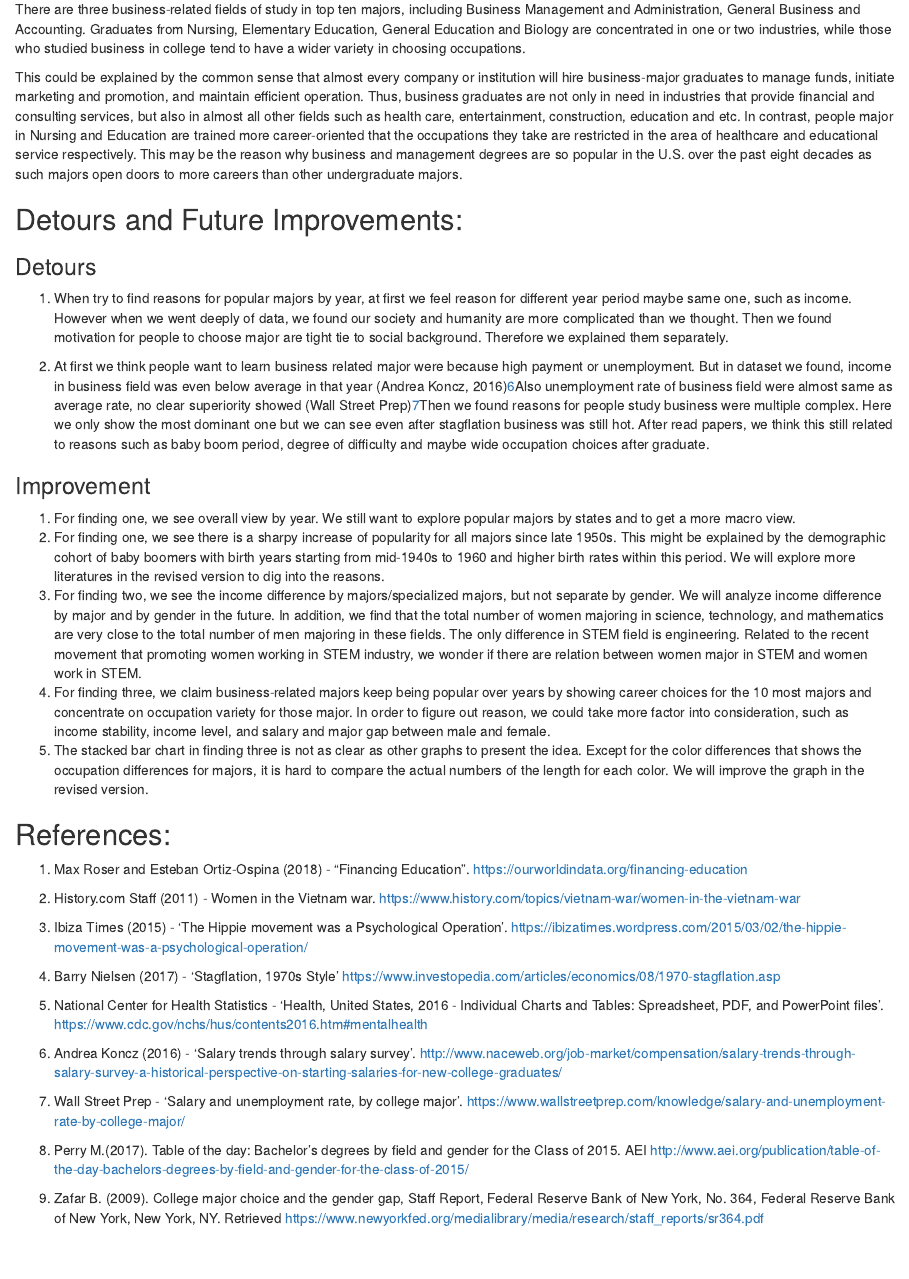
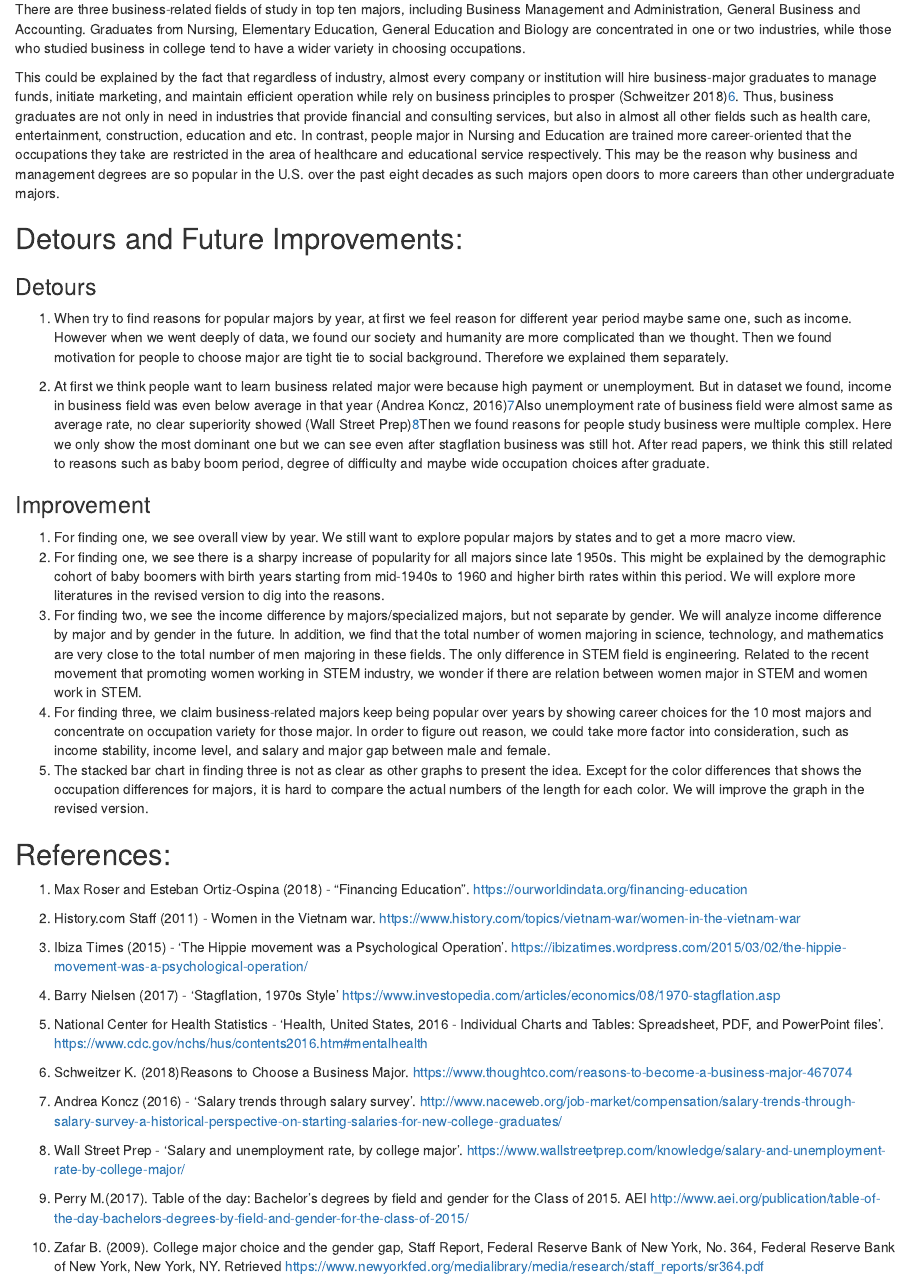
Before and after one commit to YingjieYu/Data-Visualization, an R Markdown document (Team_Proj_First_Version.Rmd): the page in a window 1100 px wide, from 11010 px down. Rendered offline with R 4.5, knitr and Pandoc, with nearby package versions; some code elsewhere in the file could not run offline; common packages that the code uses without loading them are loaded.

Commit message:
Update Team_Proj_First_Version.Rmd

```diff
--- a/Team_Proj_First_Version.Rmd
+++ b/Team_Proj_First_Version.Rmd
@@ -157,13 +157,13 @@ tmp <- merge(tmp,occupation, by  = 'occupation_code')%>%filter(occupation_code>0
 ### 3.4 Reasoning
 There are three business-related fields of study in top ten majors, including Business Management and Administration, General Business and Accounting. Graduates from Nursing, Elementary Education, General Education and Biology are concentrated in one or two industries, while those who studied business in college tend to have a wider variety in choosing occupations.
 
-This could be explained by the common sense that almost every company or institution will hire business-major graduates to manage funds, initiate marketing and promotion, and maintain efficient operation. Thus, business graduates are not only in need in industries that provide financial and consulting services, but also in almost all other fields such as health care, entertainment, construction, education and etc. In contrast, people major in Nursing and Education are trained more career-oriented that the occupations they take are restricted in the area of healthcare and educational service respectively. This may be the reason why business and management degrees are so popular in the U.S. over the past eight decades as such majors open doors to more careers than other undergraduate majors.
+This could be explained by the fact that regardless of industry, almost every company or institution will hire business-major graduates to manage funds, initiate marketing, and maintain efficient operation while rely on business principles to prosper (Schweitzer 2018)[6](https://www.thoughtco.com/reasons-to-become-a-business-major-467074). Thus, business graduates are not only in need in industries that provide financial and consulting services, but also in almost all other fields such as health care, entertainment, construction, education and etc. In contrast, people major in Nursing and Education are trained more career-oriented that the occupations they take are restricted in the area of healthcare and educational service respectively. This may be the reason why business and management degrees are so popular in the U.S. over the past eight decades as such majors open doors to more careers than other undergraduate majors.
 
 ## Detours and Future Improvements:
 ### Detours
 1. When try to find reasons for popular majors by year, at first we feel reason for different year period maybe same one, such as income. However when we went deeply of data, we found our society and humanity are more complicated than we thought. Then we found motivation for people to choose major are tight tie to social background. Therefore we explained them separately.
 
-2. At first we think people want to learn business related major were because high payment or unemployment. But in dataset we found, income in business field was even below average in that year (Andrea Koncz, 2016)[6](https://www.wallstreetprep.com/knowledge/salary-and-unemployment-rate-by-college-major/)Also unemployment rate of business field were almost same as average rate, no clear superiority showed (Wall Street Prep)[7](http://www.naceweb.org/job-market/compensation/salary-trends-through-salary-survey-a-historical-perspective-on-starting-salaries-for-new-college-graduates/)Then we found reasons for people study business were multiple complex. Here we only show the most dominant one but we can see even after stagflation business was still hot. After read papers, we think this still related to reasons such as baby boom period, degree of difficulty and maybe wide occupation choices after graduate.
+2. At first we think people want to learn business related major were because high payment or unemployment. But in dataset we found, income in business field was even below average in that year (Andrea Koncz, 2016)[7](https://www.wallstreetprep.com/knowledge/salary-and-unemployment-rate-by-college-major/)Also unemployment rate of business field were almost same as average rate, no clear superiority showed (Wall Street Prep)[8](http://www.naceweb.org/job-market/compensation/salary-trends-through-salary-survey-a-historical-perspective-on-starting-salaries-for-new-college-graduates/)Then we found reasons for people study business were multiple complex. Here we only show the most dominant one but we can see even after stagflation business was still hot. After read papers, we think this still related to reasons such as baby boom period, degree of difficulty and maybe wide occupation choices after graduate.
 
 ### Improvement
 1. For finding one, we see overall view by year. We still want to explore popular majors by states and to get a more macro view.
@@ -188,13 +188,16 @@ https://www.investopedia.com/articles/economics/08/1970-stagflation.asp
 5. National Center for Health Statistics - ‘Health, United States, 2016 - Individual Charts and Tables: Spreadsheet, PDF, and PowerPoint files’.
 https://www.cdc.gov/nchs/hus/contents2016.htm#mentalhealth
 
-6. Andrea Koncz (2016) - ‘Salary trends through salary survey’.
+6. Schweitzer K. (2018)Reasons to Choose a Business Major.
+https://www.thoughtco.com/reasons-to-become-a-business-major-467074
+
+7. Andrea Koncz (2016) - ‘Salary trends through salary survey’.
 http://www.naceweb.org/job-market/compensation/salary-trends-through-salary-survey-a-historical-perspective-on-starting-salaries-for-new-college-graduates/
 
-7. Wall Street Prep - ‘Salary and unemployment rate, by college major’.
+8. Wall Street Prep - ‘Salary and unemployment rate, by college major’.
 https://www.wallstreetprep.com/knowledge/salary-and-unemployment-rate-by-college-major/
 
-8. Perry M.(2017). Table of the day: Bachelor’s degrees by field and gender for the Class of 2015. AEI
+9. Perry M.(2017). Table of the day: Bachelor’s degrees by field and gender for the Class of 2015. AEI
 http://www.aei.org/publication/table-of-the-day-bachelors-degrees-by-field-and-gender-for-the-class-of-2015/
 
-9. Zafar B. (2009). College major choice and the gender gap, Staff Report, Federal Reserve Bank of New York, No. 364, Federal Reserve Bank of New York, New York, NY. Retrieved https://www.newyorkfed.org/medialibrary/media/research/staff_reports/sr364.pdf
+10. Zafar B. (2009). College major choice and the gender gap, Staff Report, Federal Reserve Bank of New York, No. 364, Federal Reserve Bank of New York, New York, NY. Retrieved https://www.newyorkfed.org/medialibrary/media/research/staff_reports/sr364.pdf
```
